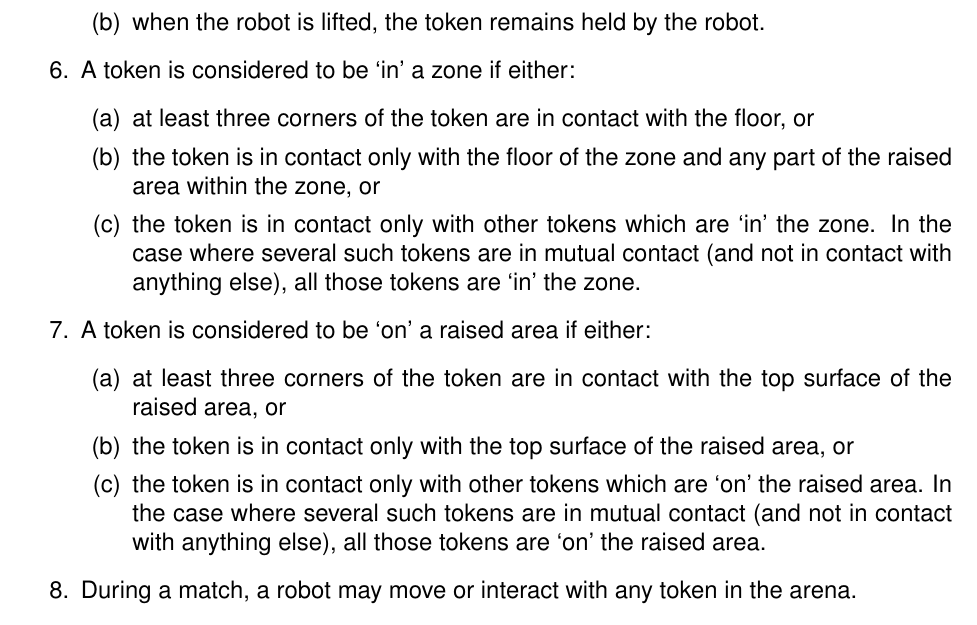
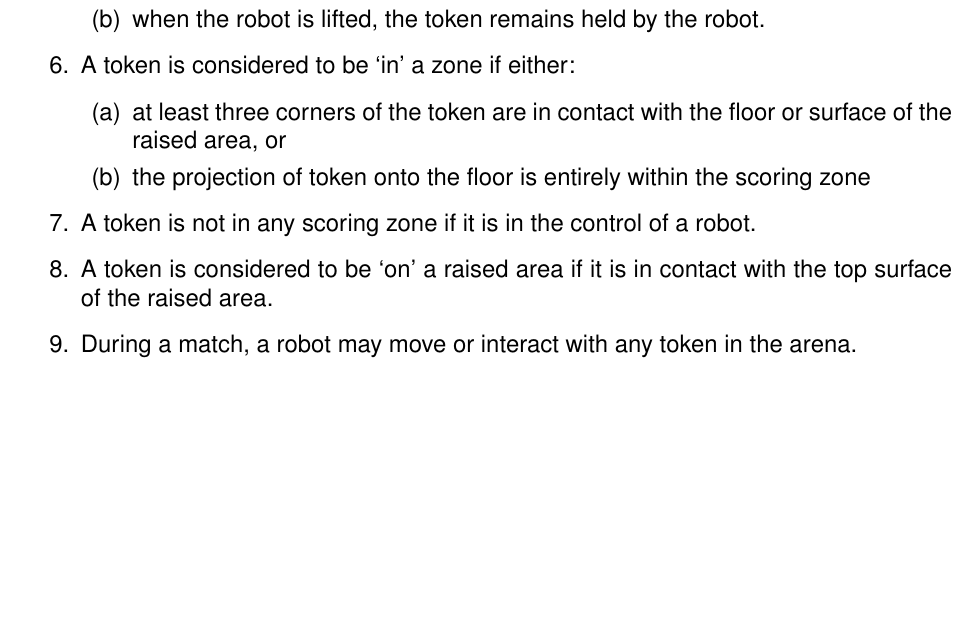
Before and after one commit to sourcebots/smallpeice-rules, a LaTeX document (rules.tex, which reads game-rules.tex): part of page 3 of 7 before the commit and part of page 3 of 6 after it, cut so that both start at the same text, the shorter picture padded with empty space. Compiled offline with pdfLaTeX.

Commit message:
Improve definition of tokens being in scoring zones

```diff
--- a/game-rules.tex
+++ b/game-rules.tex
@@ -22,22 +22,13 @@
     \end{enumerate}
   \item A token is considered to be `in' a zone if either:
     \begin{enumerate}
-      \item at least three corners of the token are in contact with the floor, or
-      \item the token is in contact only with the floor of the zone and any part
-            of the raised area within the zone, or
-      \item the token is in contact only with other tokens which are `in' the zone.
-            In the case where several such tokens are in mutual contact (and not in
-            contact with anything else), all those tokens are `in' the zone.
+      \item at least three corners of the token are in contact with the floor or surface
+            of the raised area, or
+      \item the projection of token onto the floor is entirely within the scoring zone
     \end{enumerate}
-  \item A token is considered to be `on' a raised area if either:
-    \begin{enumerate}
-      \item at least three corners of the token are in contact with the top
-            surface of the raised area, or
-      \item the token is in contact only with the top surface of the raised area, or
-      \item the token is in contact only with other tokens which are `on' the raised area.
-            In the case where several such tokens are in mutual contact (and not in
-            contact with anything else), all those tokens are `on' the raised area.
-    \end{enumerate}
+  \item A token is not in any scoring zone if it is in the control of a robot.
+  \item A token is considered to be `on' a raised area if it is in contact with
+        the top surface of the raised area.
   \item During a match, a robot may move or interact with any token in the arena.
   \item Participating teams must present their robots to match officials before
         the start of matches, as regulated by the match officials. Non-compliant
```
